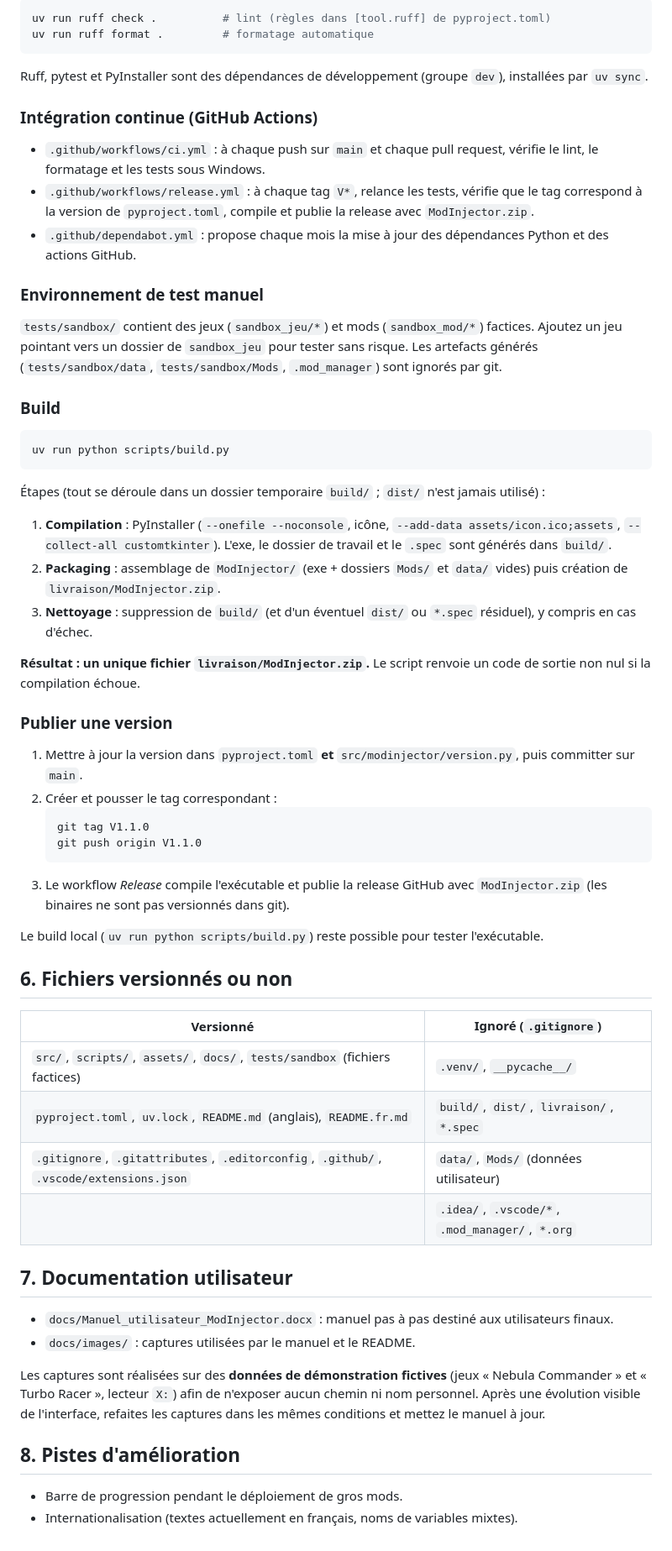
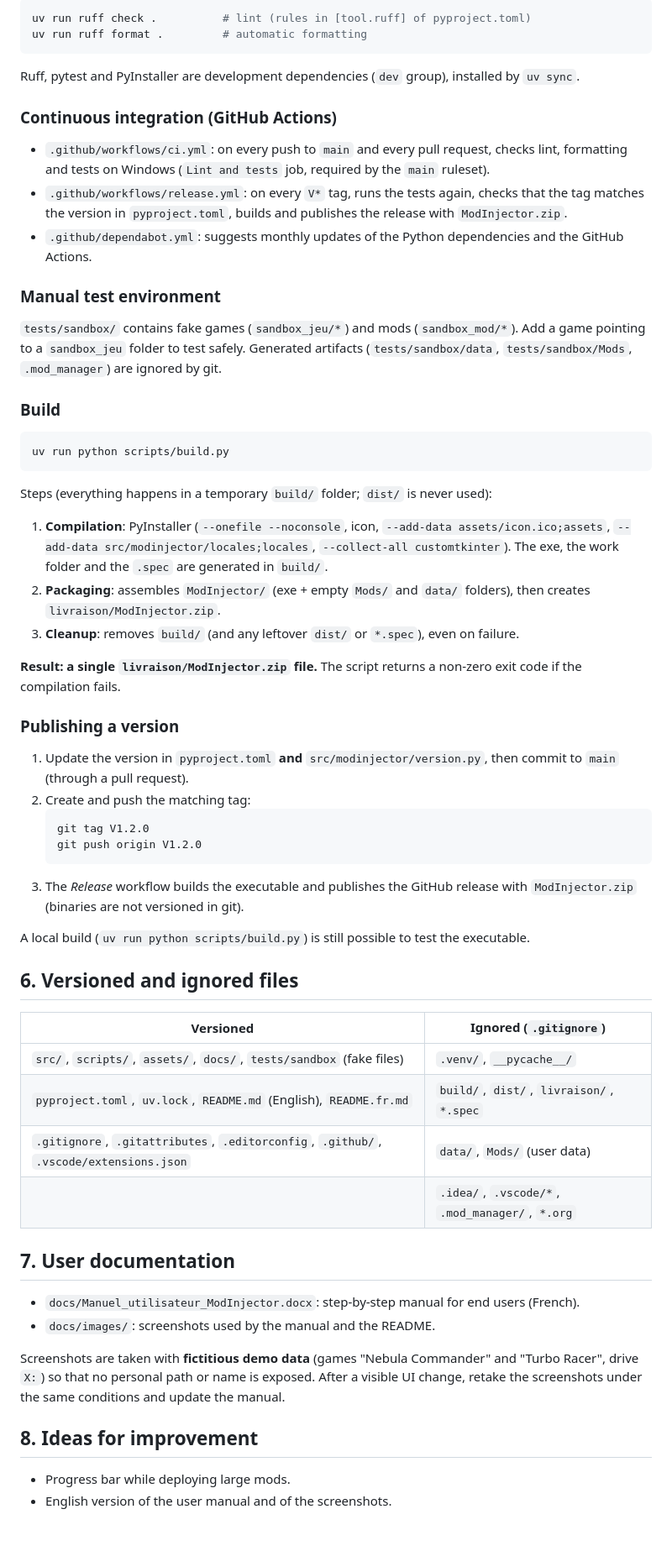
Before and after one commit to devcfk/ModInjector, a Markdown page: docs/ARCHITECTURE.md, the part around one of its changes. Shown at 84% size. Rendered like a GitHub page.

````diff
--- a/docs/ARCHITECTURE.md
+++ b/docs/ARCHITECTURE.md
@@ -228,56 +253,56 @@ uv run pytest
 ```powershell
-uv run ruff check .          # lint (règles dans [tool.ruff] de pyproject.toml)
-uv run ruff format .         # formatage automatique
+uv run ruff check .          # lint (rules in [tool.ruff] of pyproject.toml)
+uv run ruff format .         # automatic formatting
 ```
-Ruff, pytest et PyInstaller sont des dépendances de développement (groupe `dev`), installées par `uv sync`.
+Ruff, pytest and PyInstaller are development dependencies (`dev` group), installed by `uv sync`.
 
-### Intégration continue (GitHub Actions)
-- `.github/workflows/ci.yml` : à chaque push sur `main` et chaque pull request, vérifie le lint, le formatage et les tests sous Windows.
-- `.github/workflows/release.yml` : à chaque tag `V*`, relance les tests, vérifie que le tag correspond à la version de `pyproject.toml`, compile et publie la release avec `ModInjector.zip`.
-- `.github/dependabot.yml` : propose chaque mois la mise à jour des dépendances Python et des actions GitHub.
+### Continuous integration (GitHub Actions)
+- `.github/workflows/ci.yml`: on every push to `main` and every pull request, checks lint, formatting and tests on Windows (`Lint and tests` job, required by the `main` ruleset).
+- `.github/workflows/release.yml`: on every `V*` tag, runs the tests again, checks that the tag matches the version in `pyproject.toml`, builds and publishes the release with `ModInjector.zip`.
+- `.github/dependabot.yml`: suggests monthly updates of the Python dependencies and the GitHub Actions.
 
-### Environnement de test manuel
-`tests/sandbox/` contient des jeux (`sandbox_jeu/*`) et mods (`sandbox_mod/*`) factices. Ajoutez un jeu pointant vers un dossier de `sandbox_jeu` pour tester sans risque.
-Les artefacts générés (`tests/sandbox/data`, `tests/sandbox/Mods`, `.mod_manager`) sont ignorés par git.
+### Manual test environment
+`tests/sandbox/` contains fake games (`sandbox_jeu/*`) and mods (`sandbox_mod/*`). Add a game pointing to a `sandbox_jeu` folder to test safely.
+Generated artifacts (`tests/sandbox/data`, `tests/sandbox/Mods`, `.mod_manager`) are ignored by git.
 
 ### Build
 ```powershell
 uv run python scripts/build.py
 ```
-Étapes (tout se déroule dans un dossier temporaire `build/` ; `dist/` n'est jamais utilisé) :
-1. **Compilation** : PyInstaller (`--onefile --noconsole`, icône, `--add-data assets/icon.ico;assets`, `--collect-all customtkinter`). L'exe, le dossier de travail et le `.spec` sont générés dans `build/`.
-2. **Packaging** : assemblage de `ModInjector/` (exe + dossiers `Mods/` et `data/` vides) puis création de `livraison/ModInjector.zip`.
-3. **Nettoyage** : suppression de `build/` (et d'un éventuel `dist/` ou `*.spec` résiduel), y compris en cas d'échec.
+Steps (everything happens in a temporary `build/` folder; `dist/` is never used):
+1. **Compilation**: PyInstaller (`--onefile --noconsole`, icon, `--add-data assets/icon.ico;assets`, `--add-data src/modinjector/locales;locales`, `--collect-all customtkinter`). The exe, the work folder and the `.spec` are generated in `build/`.
+2. **Packaging**: assembles `ModInjector/` (exe + empty `Mods/` and `data/` folders), then creates `livraison/ModInjector.zip`.
+3. **Cleanup**: removes `build/` (and any leftover `dist/` or `*.spec`), even on failure.
 
-**Résultat : un unique fichier `livraison/ModInjector.zip`.** Le script renvoie un code de sortie non nul si la compilation échoue.
+**Result: a single `livraison/ModInjector.zip` file.** The script returns a non-zero exit code if the compilation fails.
 
-### Publier une version
-1. Mettre à jour la version dans `pyproject.toml` **et** `src/modinjector/version.py`, puis committer sur `main`.
-2. Créer et pousser le tag correspondant :
+### Publishing a version
+1. Update the version in `pyproject.toml` **and** `src/modinjector/version.py`, then commit to `main` (through a pull request).
+2. Create and push the matching tag:
    ```powershell
-   git tag V1.1.0
-   git push origin V1.1.0
+   git tag V1.2.0
+   git push origin V1.2.0
    ```
-3. Le workflow *Release* compile l'exécutable et publie la release GitHub avec `ModInjector.zip` (les binaires ne sont pas versionnés dans git).
+3. The *Release* workflow builds the executable and publishes the GitHub release with `ModInjector.zip` (binaries are not versioned in git).
 
-Le build local (`uv run python scripts/build.py`) reste possible pour tester l'exécutable.
+A local build (`uv run python scripts/build.py`) is still possible to test the executable.
 
-## 6. Fichiers versionnés ou non
+## 6. Versioned and ignored files
 
-| Versionné | Ignoré (`.gitignore`) |
+| Versioned | Ignored (`.gitignore`) |
 |---|---|
-| `src/`, `scripts/`, `assets/`, `docs/`, `tests/sandbox` (fichiers factices) | `.venv/`, `__pycache__/` |
-| `pyproject.toml`, `uv.lock`, `README.md` (anglais), `README.fr.md` | `build/`, `dist/`, `livraison/`, `*.spec` |
-| `.gitignore`, `.gitattributes`, `.editorconfig`, `.github/`, `.vscode/extensions.json` | `data/`, `Mods/` (données utilisateur) |
+| `src/`, `scripts/`, `assets/`, `docs/`, `tests/sandbox` (fake files) | `.venv/`, `__pycache__/` |
+| `pyproject.toml`, `uv.lock`, `README.md` (English), `README.fr.md` | `build/`, `dist/`, `livraison/`, `*.spec` |
+| `.gitignore`, `.gitattributes`, `.editorconfig`, `.github/`, `.vscode/extensions.json` | `data/`, `Mods/` (user data) |
 |  | `.idea/`, `.vscode/*`, `.mod_manager/`, `*.org` |
 
-## 7. Documentation utilisateur
+## 7. User documentation
 
-- `docs/Manuel_utilisateur_ModInjector.docx` : manuel pas à pas destiné aux utilisateurs finaux.
-- `docs/images/` : captures utilisées par le manuel et le README.
+- `docs/Manuel_utilisateur_ModInjector.docx`: step-by-step manual for end users (French).
+- `docs/images/`: screenshots used by the manual and the README.
 
-Les captures sont réalisées sur des **données de démonstration fictives** (jeux « Nebula Commander » et « Turbo Racer », lecteur `X:`) afin de n'exposer aucun chemin ni nom personnel. Après une évolution visible de l'interface, refaites les captures dans les mêmes conditions et mettez le manuel à jour.
+Screenshots are taken with **fictitious demo data** (games "Nebula Commander" and "Turbo Racer", drive `X:`) so that no personal path or name is exposed. After a visible UI change, retake the screenshots under the same conditions and update the manual.
 
-## 8. Pistes d'amélioration
-- Barre de progression pendant le déploiement de gros mods.
-- Internationalisation (textes actuellement en français, noms de variables mixtes).
+## 8. Ideas for improvement
+- Progress bar while deploying large mods.
+- English version of the user manual and of the screenshots.
````
Also changed, not shown: other parts of docs/ARCHITECTURE.md (+156 -131 lines).
